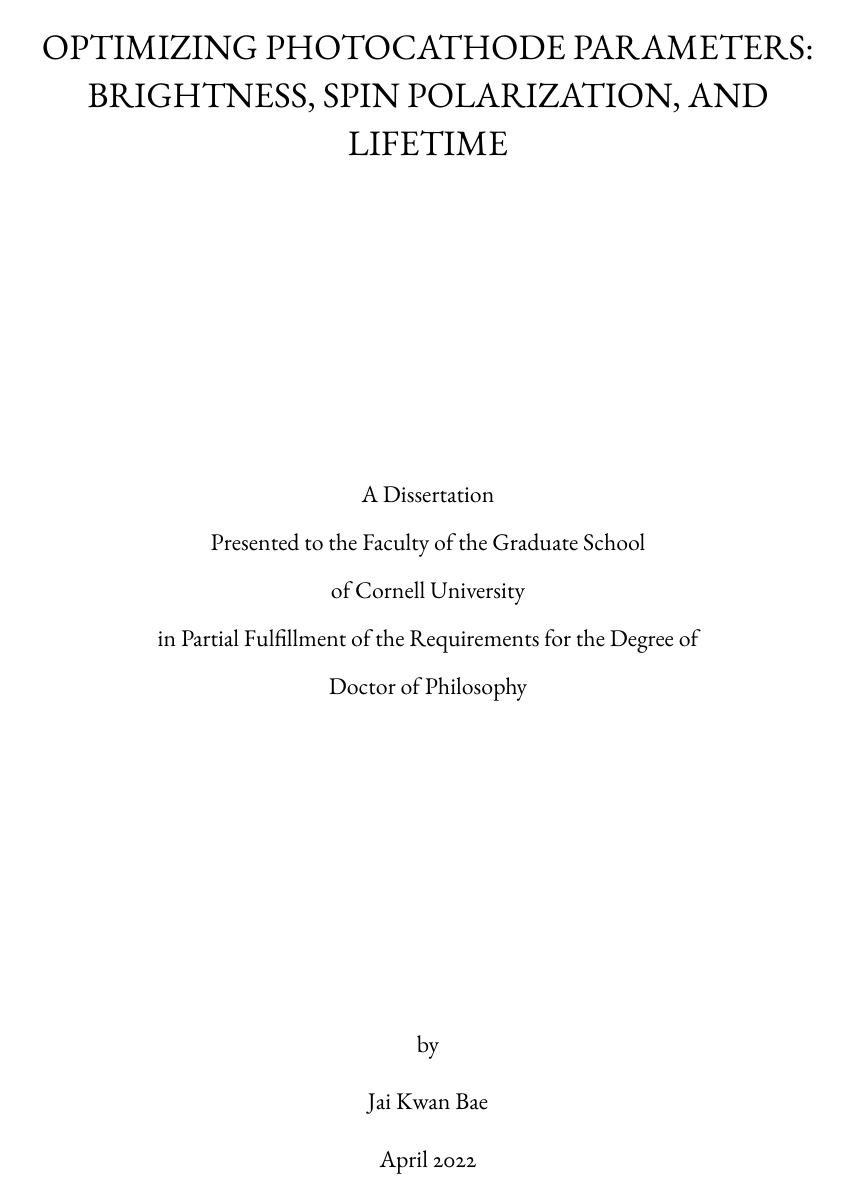
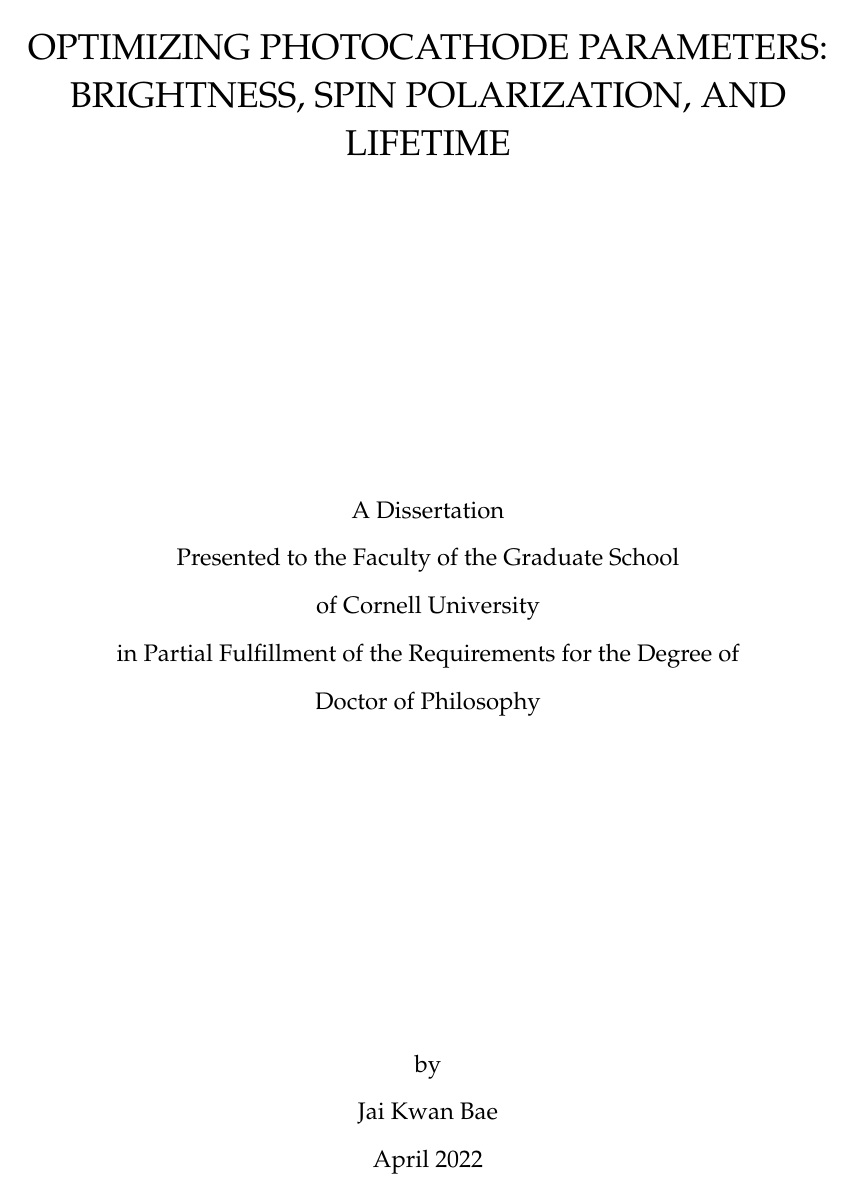
Before and after one commit to utilmon/thesis, a LaTeX thesis (main/main.tex, which reads main/frontmatter/preamble.tex): page 1 of 18. Compiled offline with LaTeX, dvips and Ghostscript.

Commit message:
fonts and bib style

```diff
--- a/main/frontmatter/preamble.tex
+++ b/main/frontmatter/preamble.tex
@@ -7,11 +7,13 @@
 \usepackage{subfigure}
 \usepackage{hangcaption}
 \usepackage{txfonts}
-%\usepackage{palatino}
+\usepackage{palatino}
 %\usepackage{ebgaramond}
-\usepackage{ebgaramond-maths}
-\usepackage[fontsize=12pt]{scrextend}
-\usepackage[Bjornstrup]{fncychap}
+%\usepackage{ebgaramond-maths}
+%\usepackage[fontsize=12pt]{scrextend}
+\usepackage{multirow,makecell,booktabs}
+\usepackage{enumitem}
+\usepackage[Conny]{fncychap} %Options: Sonny, Lenny, Glenn, Conny, Rejne, Bjarne, Bjornstrup
 \usepackage{hyperref} % hyperref should come last
 \hypersetup{
   hidelinks,
@@ -22,7 +24,8 @@
 %the tolerance to 9999
 \tolerance=9999
 
-\bibliographystyle{plain}
+\bibliographystyle{unsrt}
+%\bibliographystyle{plain}
 %\bibliographystyle{IEEEbib}
 
 \renewcommand{\caption}[1]{\singlespacing\hangcaption{#1}\normalspacing}
```
